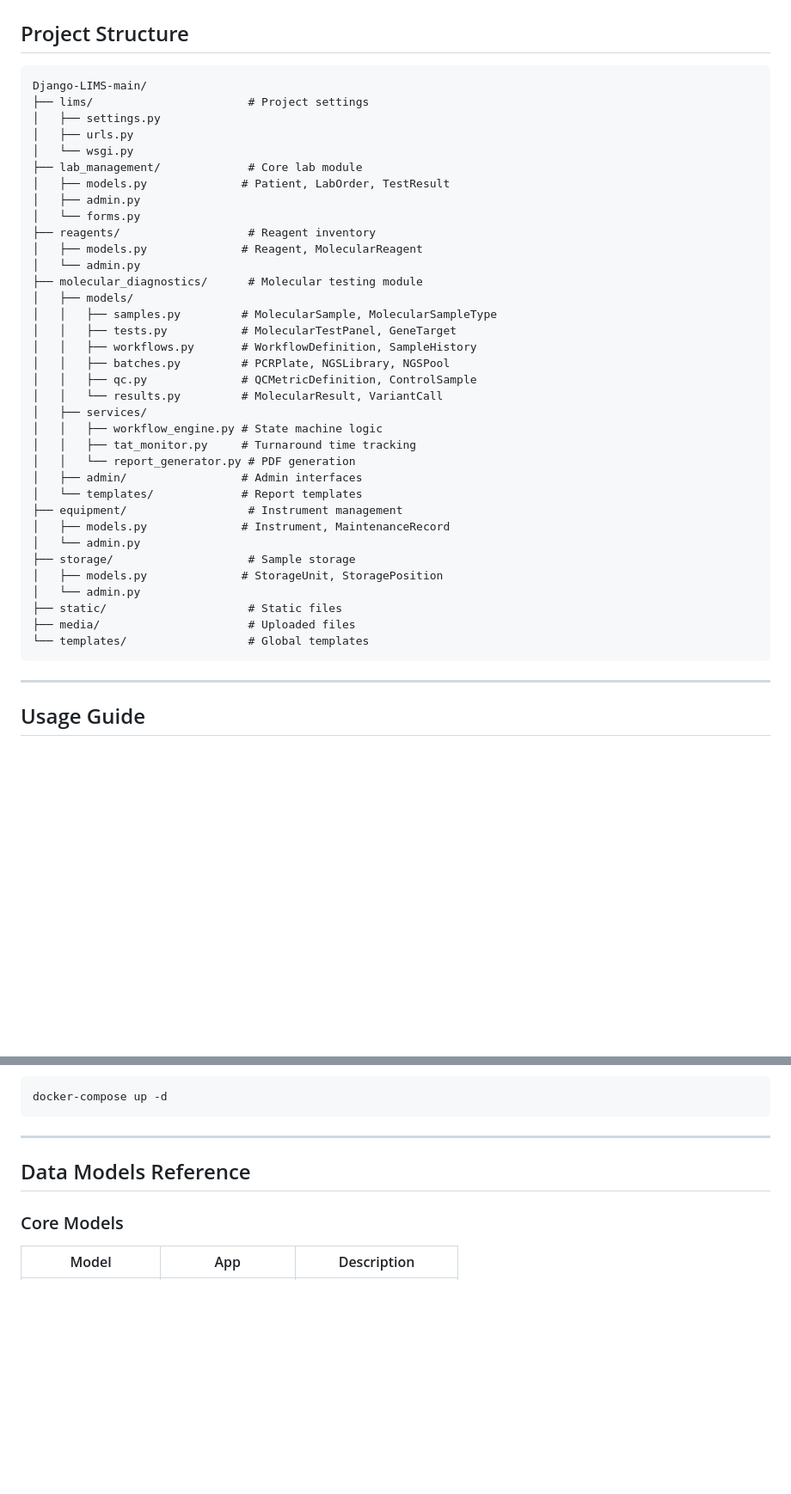
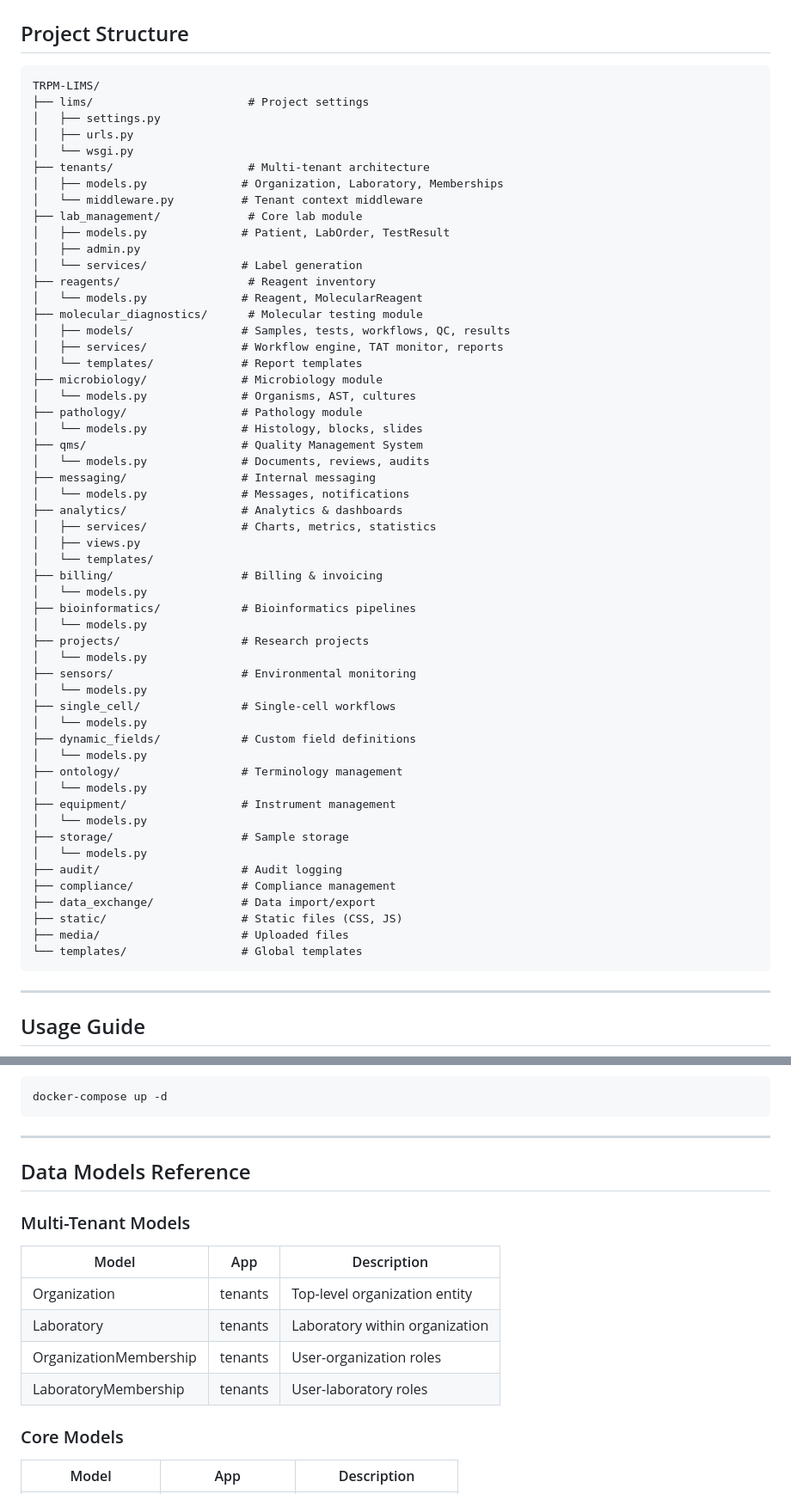
Before and after one commit to glbala87/TRPM-LIMS, a Markdown page: README.md, 2 parts joined by grey strips. Shown at 86% size. GitHub-like rendering; blank space fills up the shorter version.

````diff
--- a/README.md
+++ b/README.md
@@ -149,41 +216,60 @@ Access the application at: http://127.0.0.1:8000/admin/
 ## Project Structure
 
 ```
-Django-LIMS-main/
+TRPM-LIMS/
 ├── lims/                       # Project settings
 │   ├── settings.py
 │   ├── urls.py
 │   └── wsgi.py
+├── tenants/                    # Multi-tenant architecture
+│   ├── models.py              # Organization, Laboratory, Memberships
+│   └── middleware.py          # Tenant context middleware
 ├── lab_management/             # Core lab module
 │   ├── models.py              # Patient, LabOrder, TestResult
 │   ├── admin.py
-│   └── forms.py
+│   └── services/              # Label generation
 ├── reagents/                   # Reagent inventory
-│   ├── models.py              # Reagent, MolecularReagent
-│   └── admin.py
+│   └── models.py              # Reagent, MolecularReagent
 ├── molecular_diagnostics/      # Molecular testing module
-│   ├── models/
-│   │   ├── samples.py         # MolecularSample, MolecularSampleType
-│   │   ├── tests.py           # MolecularTestPanel, GeneTarget
-│   │   ├── workflows.py       # WorkflowDefinition, SampleHistory
-│   │   ├── batches.py         # PCRPlate, NGSLibrary, NGSPool
-│   │   ├── qc.py              # QCMetricDefinition, ControlSample
-│   │   └── results.py         # MolecularResult, VariantCall
-│   ├── services/
-│   │   ├── workflow_engine.py # State machine logic
-│   │   ├── tat_monitor.py     # Turnaround time tracking
-│   │   └── report_generator.py # PDF generation
-│   ├── admin/                 # Admin interfaces
+│   ├── models/                # Samples, tests, workflows, QC, results
+│   ├── services/              # Workflow engine, TAT monitor, reports
 │   └── templates/             # Report templates
-├── equipment/                  # Instrument management
-│   ├── models.py              # Instrument, MaintenanceRecord
-│   └── admin.py
-├── storage/                    # Sample storage
-│   ├── models.py              # StorageUnit, StoragePosition
-│   └── admin.py
-├── static/                     # Static files
-├── media/                      # Uploaded files
-└── templates/                  # Global templates
+├── microbiology/              # Microbiology module
+│   └── models.py              # Organisms, AST, cultures
+├── pathology/                 # Pathology module
+│   └── models.py              # Histology, blocks, slides
+├── qms/                       # Quality Management System
+│   └── models.py              # Documents, reviews, audits
+├── messaging/                 # Internal messaging
+│   └── models.py              # Messages, notifications
+├── analytics/                 # Analytics & dashboards
+│   ├── services/              # Charts, metrics, statistics
+│   ├── views.py
+│   └── templates/
+├── billing/                   # Billing & invoicing
+│   └── models.py
+├── bioinformatics/            # Bioinformatics pipelines
+│   └── models.py
+├── projects/                  # Research projects
+│   └── models.py
+├── sensors/                   # Environmental monitoring
+│   └── models.py
+├── single_cell/               # Single-cell workflows
+│   └── models.py
+├── dynamic_fields/            # Custom field definitions
+│   └── models.py
+├── ontology/                  # Terminology management
+│   └── models.py
+├── equipment/                 # Instrument management
+│   └── models.py
+├── storage/                   # Sample storage
+│   └── models.py
+├── audit/                     # Audit logging
+├── compliance/                # Compliance management
+├── data_exchange/             # Data import/export
+├── static/                    # Static files (CSS, JS)
+├── media/                     # Uploaded files
+└── templates/                 # Global templates
 ```
 
 ---
@@ -544,6 +630,15 @@ docker-compose up -d
 
 ## Data Models Reference
 
+### Multi-Tenant Models
+
+| Model | App | Description |
+|-------|-----|-------------|
+| Organization | tenants | Top-level organization entity |
+| Laboratory | tenants | Laboratory within organization |
+| OrganizationMembership | tenants | User-organization roles |
+| LaboratoryMembership | tenants | User-laboratory roles |
+
 ### Core Models
 
 | Model | App | Description |
````
Also changed, not shown: other parts of README.md (+100 -15 lines).
